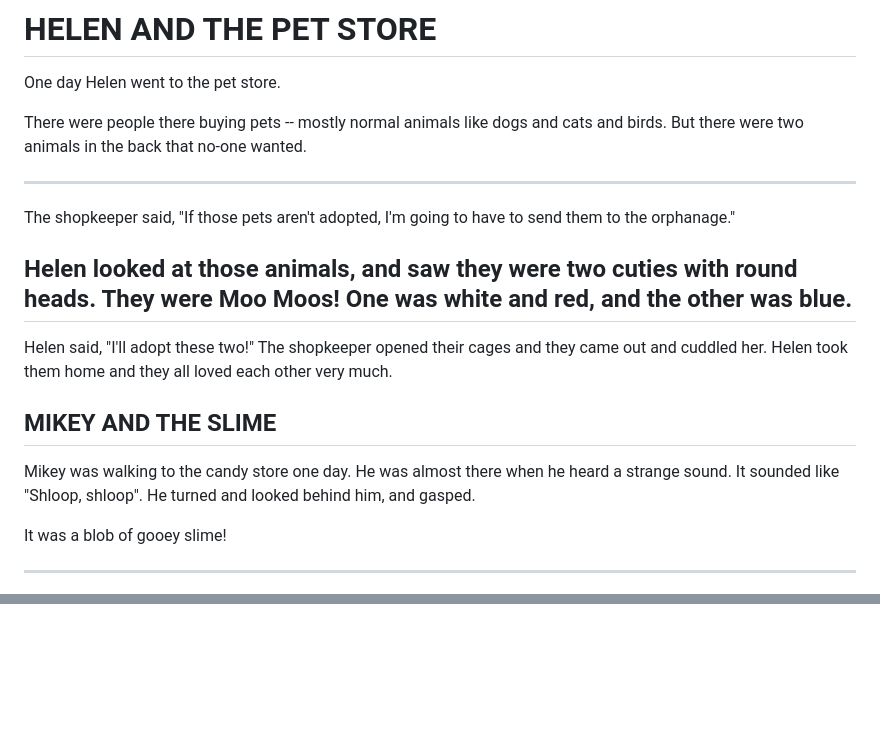
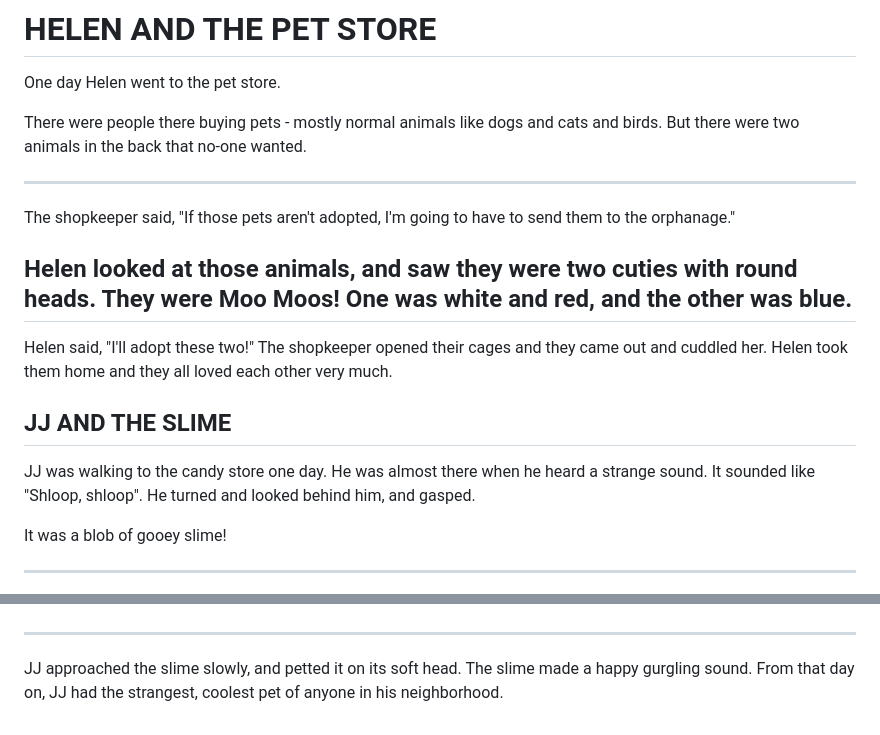
Before and after one commit to jessepav/guided-typing, a Markdown page: samples/stories.md, 2 parts joined by grey strips. Rendered like a GitHub page; blank space fills up the shorter version.

Commit message:
Update kids sample story

```diff
--- a/samples/stories.md
+++ b/samples/stories.md
@@ -2,7 +2,7 @@
 
 One day Helen went to the pet store.
 
-There were people there buying pets -- mostly normal animals like
+There were people there buying pets - mostly normal animals like
 dogs and cats and birds. But there were two animals in the back
 that no-one wanted.
 
@@ -15,7 +15,7 @@ Helen looked at those animals, and saw they were two cuties with
 round heads. They were Moo Moos! One was
 <span style="-webkit-text-stroke: 1px #5b5b5b; -webkit-text-fill-color: #ffffff; font-size: 120%; font-weight: bold;">white</span>
 and <span style="color: red; font-size: 120%; font-weight: bold;">red</span>, and the other was
-<span style="color: blue; font-size: 120%; font-weight: bold;">blue</span>.
+<span style="color: #0087ff; font-size: 120%; font-weight: bold;">blue</span>.
 ------
 
 Helen said, "I'll adopt these two!" The shopkeeper opened their
@@ -23,9 +23,9 @@ cages and they came out and cuddled her. Helen took them home and
 they all loved each other very much.
 
 
-## MIKEY AND THE SLIME
+## JJ AND THE SLIME
 
-Mikey was walking to the candy store one day. He was almost there
+JJ was walking to the candy store one day. He was almost there
 when he heard a strange sound. It sounded like "Shloop, shloop".
 He turned and looked behind him, and gasped.
 
@@ -38 +41,8 @@ The slime was not a normal slime: it was a slime with two eyes
 It looked friendly.
+</p>
+
+---
+
+JJ approached the slime slowly, and petted it on its soft head.
+The slime made a happy gurgling sound. From that day on, JJ had the
+strangest, coolest pet of anyone in his neighborhood.
```
Also changed, not shown: other parts of samples/stories.md (+5 -2 lines), img/slime.png (added), 1 other file.
